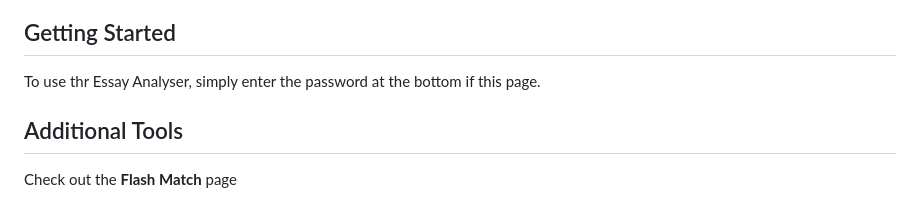
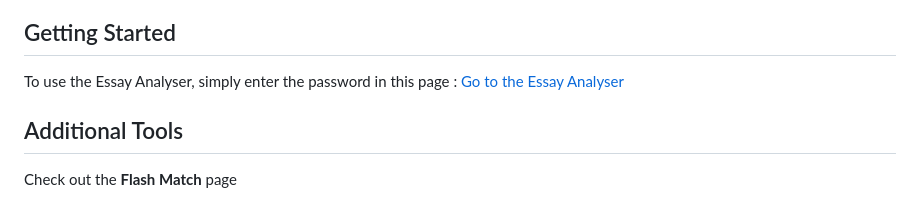
Before and after one commit to mathemountai/EconMrLong, a Markdown page: README.md, the part around the change. Drawn GitHub-style.

Commit message:
README.md
Signed-off-by: mathemountai <mathemountain@gmail.com>

```diff
--- a/README.md
+++ b/README.md
@@ -12,7 +12,8 @@ This is a standalone HTML page witb an app designed for analyzing economics essa
 
 ## Getting Started
 
-To use thr Essay Analyser, simply <span style="color:blue"> enter the password</span> at the bottom if this page.
+To use the Essay Analyser, simply <span style="color:blue"> enter the password</span> in this page :
+[Go to the Essay Analyser ](dsanamycc20plus4.html)
 
 ## Additional Tools
 <span style="color:red">Check out the **Flash Match** page </span>
```
